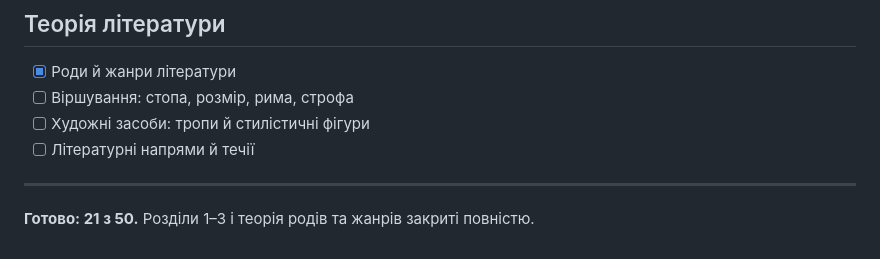
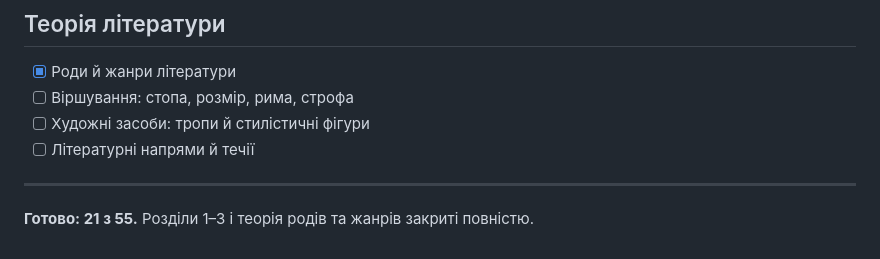
Before and after one commit to Anton3244/litera, a Markdown page: ROADMAP.md, the part around the change. GitHub-like rendering.

Commit message:
Виправити підрахунок тем у ROADMAP
Co-Authored-By: Claude Opus 5 <noreply@anthropic.com>

```diff
--- a/ROADMAP.md
+++ b/ROADMAP.md
@@ -104,4 +104,4 @@
 
 ---
 
-**Готово: 21 з 50.** Розділи 1–3 і теорія родів та жанрів закриті повністю.
+**Готово: 21 з 55.** Розділи 1–3 і теорія родів та жанрів закриті повністю.
```
